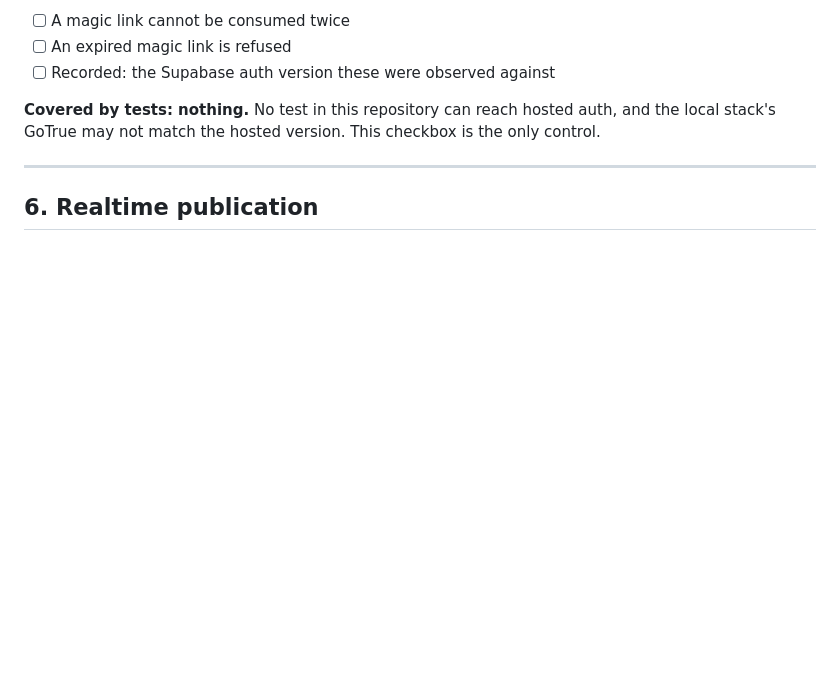
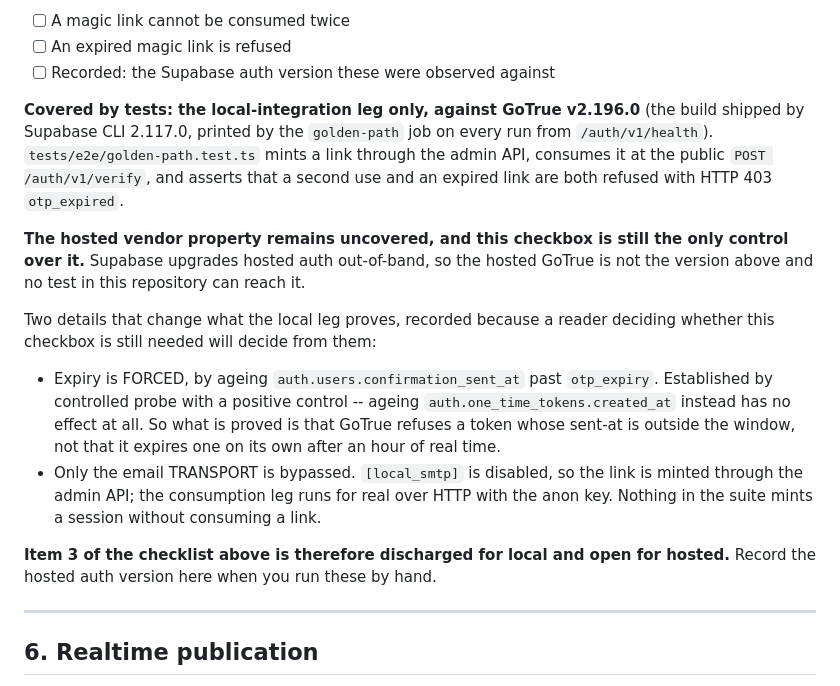
Before and after one commit to Paddie-Health-Ltd/OpenBed-NG, a Markdown page: docs/runbook-supabase-project-creation.md, the part around the change. GitHub-like rendering; blank space fills up the shorter version.

Commit message:
Correct the runbook sentence auth.ts made false
docs/runbook-supabase-project-creation.md section 5b said "Covered by tests:
nothing." That was true when written and stopped being true the moment
tests/e2e/golden-path.test.ts landed the single-use probe. A runbook that
understates its coverage is a smaller defect than one that overstates it, but it
is the same defect: a statement about a mechanism that no longer describes the
mechanism.

Now says what is actually covered -- the local-integration leg against GoTrue
v2.196.0, printed from /auth/v1/health on every golden-path run -- and keeps the
hosted property named as uncovered, because Supabase upgrades hosted auth
out-of-band and no test here can reach it. The checkbox stays.

Two details recorded with it, because whoever later decides whether this
checkbox is still needed will decide from them: expiry is FORCED by ageing
auth.users.confirmation_sent_at, so what is proved is refusal outside the
window rather than self-expiry after real time; and only the email transport is
bypassed.

Co-Authored-By: Claude Opus 5 (1M context) <noreply@anthropic.com>

```diff
--- a/docs/runbook-supabase-project-creation.md
+++ b/docs/runbook-supabase-project-creation.md
@@ -358,9 +358,32 @@ Verify once, empirically, on the hosted project:
 - [ ] An expired magic link is refused
 - [ ] Recorded: the Supabase auth version these were observed against
 
-**Covered by tests: nothing.** No test in this repository can reach hosted auth,
-and the local stack's GoTrue may not match the hosted version. This checkbox is
-the only control.
+**Covered by tests: the local-integration leg only, against GoTrue v2.196.0**
+(the build shipped by Supabase CLI 2.117.0, printed by the `golden-path` job on
+every run from `/auth/v1/health`). `tests/e2e/golden-path.test.ts` mints a link
+through the admin API, consumes it at the public `POST /auth/v1/verify`, and
+asserts that a second use and an expired link are both refused with HTTP 403
+`otp_expired`.
+
+**The hosted vendor property remains uncovered, and this checkbox is still the
+only control over it.** Supabase upgrades hosted auth out-of-band, so the hosted
+GoTrue is not the version above and no test in this repository can reach it.
+
+Two details that change what the local leg proves, recorded because a reader
+deciding whether this checkbox is still needed will decide from them:
+
+- Expiry is FORCED, by ageing `auth.users.confirmation_sent_at` past
+  `otp_expiry`. Established by controlled probe with a positive control -- ageing
+  `auth.one_time_tokens.created_at` instead has no effect at all. So what is
+  proved is that GoTrue refuses a token whose sent-at is outside the window, not
+  that it expires one on its own after an hour of real time.
+- Only the email TRANSPORT is bypassed. `[local_smtp]` is disabled, so the link
+  is minted through the admin API; the consumption leg runs for real over HTTP
+  with the anon key. Nothing in the suite mints a session without consuming a
+  link.
+
+**Item 3 of the checklist above is therefore discharged for local and open for
+hosted.** Record the hosted auth version here when you run these by hand.
 
 ---
 
```
